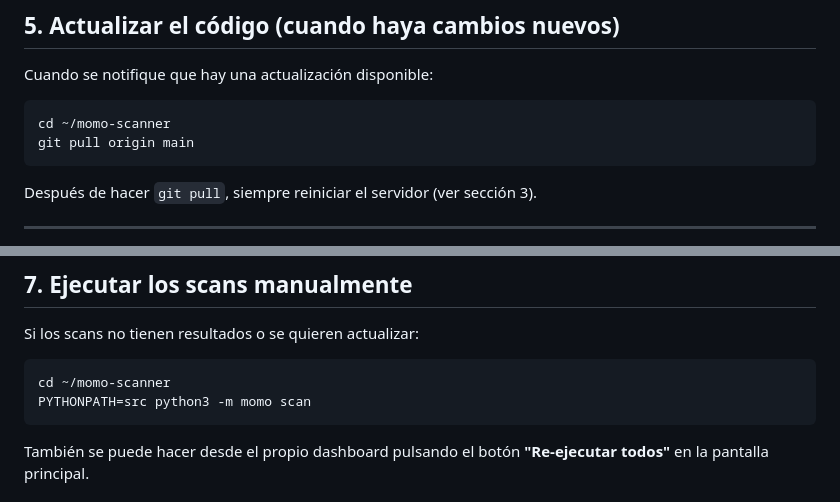
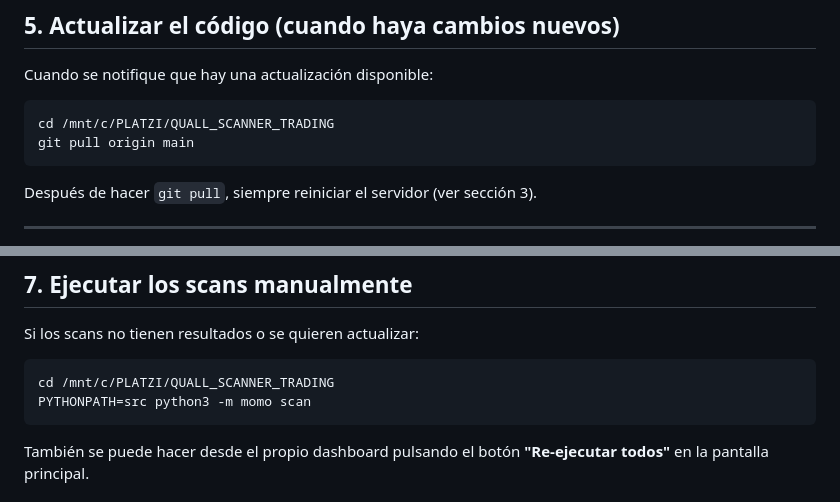
Before and after one commit to angosillo/QUALL_SCANNER_TRADING, a Markdown page: OPERACION.md, 2 parts joined by grey strips. Drawn GitHub-style.

````diff
--- a/OPERACION.md
+++ b/OPERACION.md
@@ -98,7 +98,7 @@ Ejemplo: `http://65.108.100.XXX:8000`
 Cuando se notifique que hay una actualización disponible:
 
 ```bash
-cd ~/momo-scanner
+cd /mnt/c/PLATZI/QUALL_SCANNER_TRADING
 git pull origin main
 ```
 
@@ -117,7 +117,7 @@ Ir a la ventana de Ubuntu donde corre el servidor y pulsar `Ctrl + C`.
 Si los scans no tienen resultados o se quieren actualizar:
 
 ```bash
-cd ~/momo-scanner
+cd /mnt/c/PLATZI/QUALL_SCANNER_TRADING
 PYTHONPATH=src python3 -m momo scan
 ```
 
````
Also changed, not shown: other parts of OPERACION.md (+7 -7 lines).
